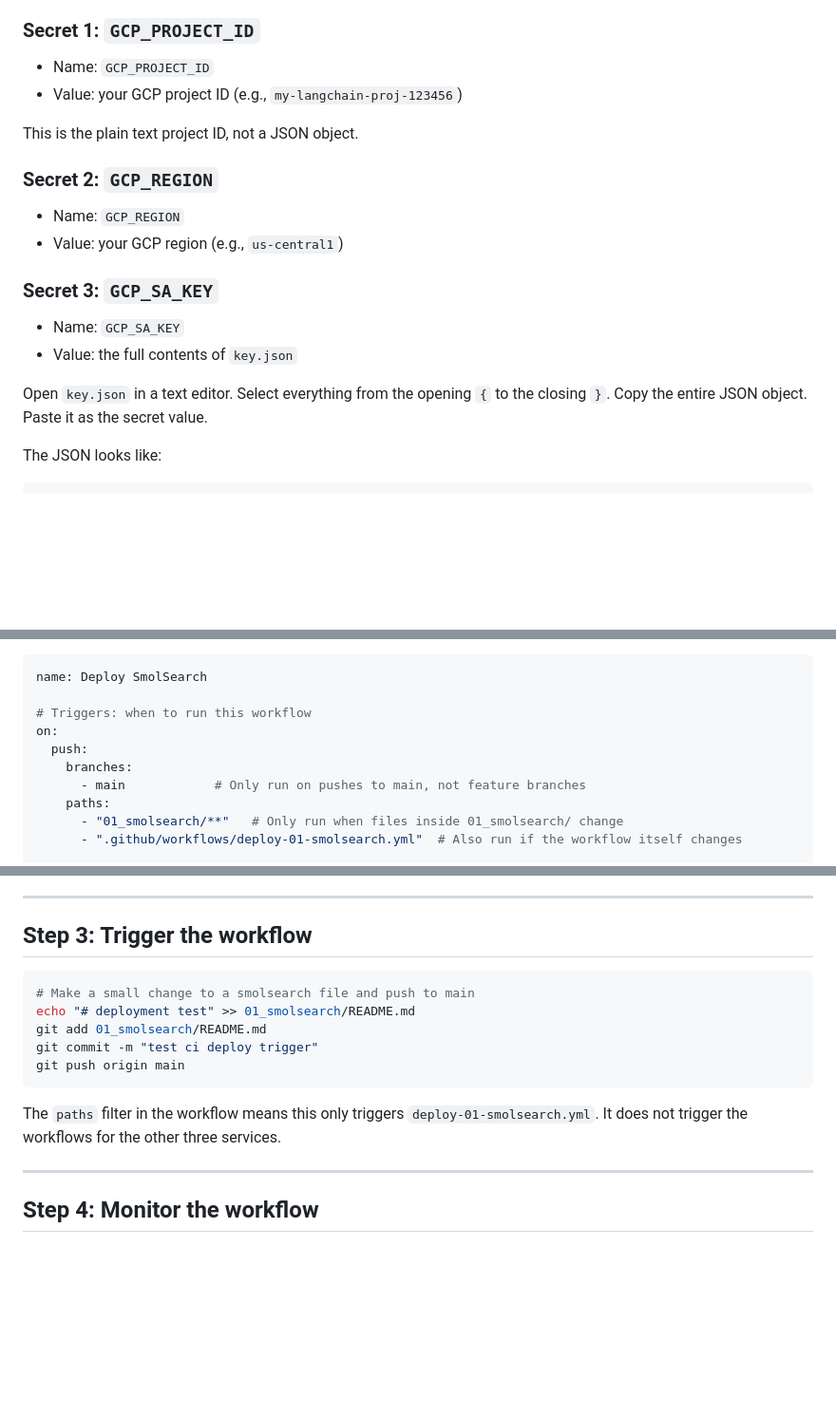
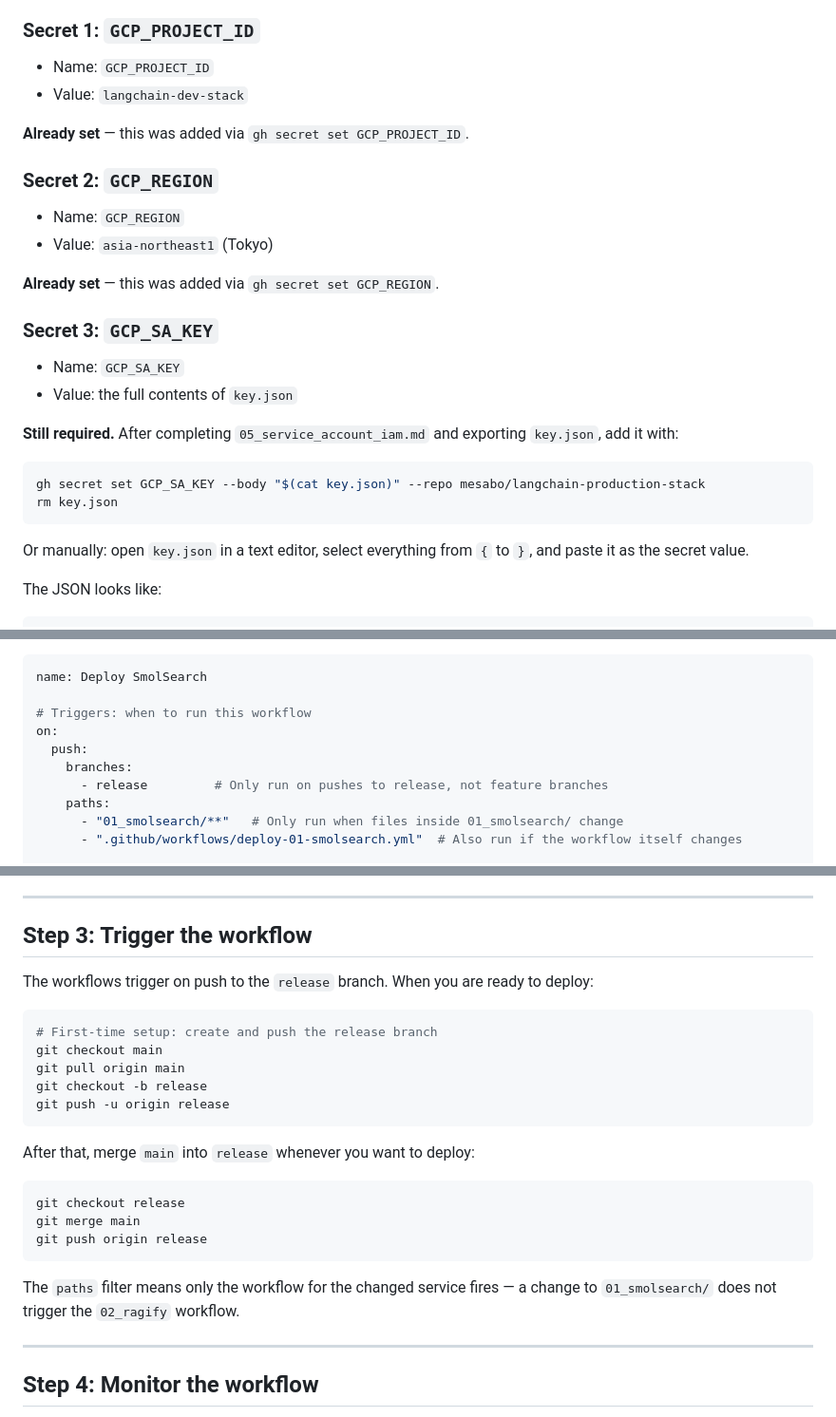
Before and after one commit to mesabo/langchain-production-stack, a Markdown page: GCP/08_github_actions_cicd.md, 3 parts joined by grey strips. Shown at 95% size. Rendered like a GitHub page; blank space fills up the shorter version.

````diff
--- a/GCP/08_github_actions_cicd.md
+++ b/GCP/08_github_actions_cicd.md
@@ -51,21 +51,30 @@ Add these three secrets one at a time:
 ### Secret 1: `GCP_PROJECT_ID`
 
 - Name: `GCP_PROJECT_ID`
-- Value: your GCP project ID (e.g., `my-langchain-proj-123456`)
+- Value: `langchain-dev-stack`
 
-This is the plain text project ID, not a JSON object.
+**Already set** — this was added via `gh secret set GCP_PROJECT_ID`.
 
 ### Secret 2: `GCP_REGION`
 
 - Name: `GCP_REGION`
-- Value: your GCP region (e.g., `us-central1`)
+- Value: `asia-northeast1` (Tokyo)
+
+**Already set** — this was added via `gh secret set GCP_REGION`.
 
 ### Secret 3: `GCP_SA_KEY`
 
 - Name: `GCP_SA_KEY`
 - Value: the full contents of `key.json`
 
-Open `key.json` in a text editor. Select everything from the opening `{` to the closing `}`. Copy the entire JSON object. Paste it as the secret value.
+**Still required.** After completing `05_service_account_iam.md` and exporting `key.json`, add it with:
+
+```bash
+gh secret set GCP_SA_KEY --body "$(cat key.json)" --repo mesabo/langchain-production-stack
+rm key.json
+```
+
+Or manually: open `key.json` in a text editor, select everything from `{` to `}`, and paste it as the secret value.
 
 The JSON looks like:
 
@@ -111,7 +120,7 @@ name: Deploy SmolSearch
 on:
   push:
     branches:
-      - main            # Only run on pushes to main, not feature branches
+      - release         # Only run on pushes to release, not feature branches
     paths:
       - "01_smolsearch/**"   # Only run when files inside 01_smolsearch/ change
       - ".github/workflows/deploy-01-smolsearch.yml"  # Also run if the workflow itself changes
@@ -227,15 +236,25 @@ This is why storing credentials in secrets (not hardcoded in the YAML) is mandat
 
 ## Step 3: Trigger the workflow
 
+The workflows trigger on push to the `release` branch. When you are ready to deploy:
+
 ```bash
-# Make a small change to a smolsearch file and push to main
-echo "# deployment test" >> 01_smolsearch/README.md
-git add 01_smolsearch/README.md
-git commit -m "test ci deploy trigger"
-git push origin main
+# First-time setup: create and push the release branch
+git checkout main
+git pull origin main
+git checkout -b release
+git push -u origin release
 ```
 
-The `paths` filter in the workflow means this only triggers `deploy-01-smolsearch.yml`. It does not trigger the workflows for the other three services.
+After that, merge `main` into `release` whenever you want to deploy:
+
+```bash
+git checkout release
+git merge main
+git push origin release
+```
+
+The `paths` filter means only the workflow for the changed service fires — a change to `01_smolsearch/` does not trigger the `02_ragify` workflow.
 
 ---
 
````
Also changed, not shown: GCP/05_service_account_iam.md (+6 -5 lines), GCP/README.md (+7 -6 lines).
